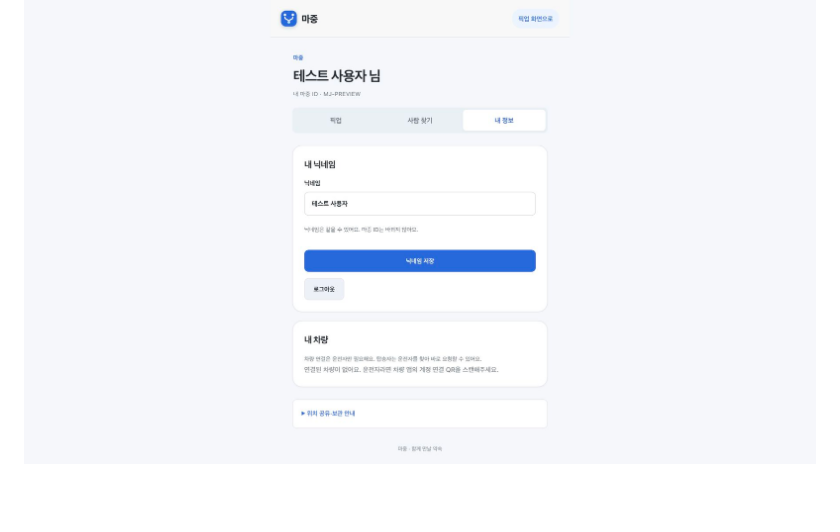
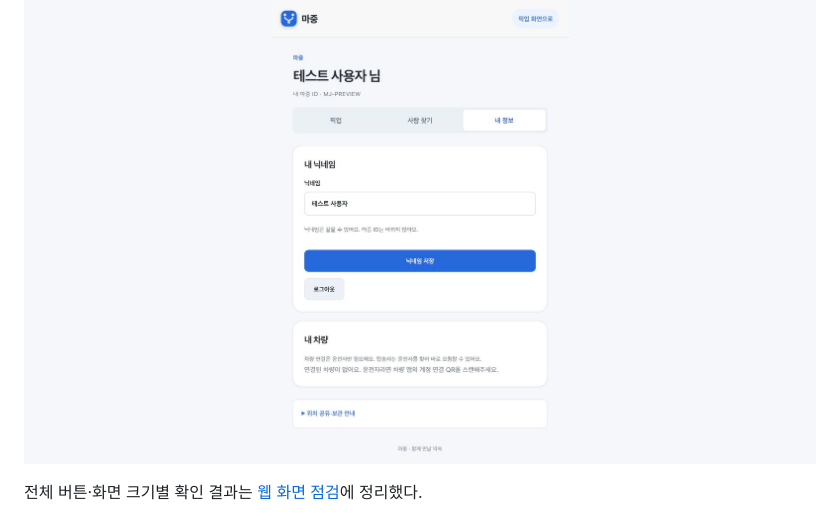
Before and after one commit to majung-team/majung-web, a Markdown page: docs/web-brand.md, the part around the change. GitHub-like rendering; blank space fills up the shorter version.

```diff
--- a/docs/web-brand.md
+++ b/docs/web-brand.md
@@ -28,3 +28,5 @@
 같은 보안 정책을 적용한 로컬 화면에서 픽업·사람 찾기·내 정보 버튼과 흰색 표시의 좌측 위치가 일치하는지 확인했다.
 
 ![내 정보 선택 표시](media/tab-position-settings-2026-10-27.jpg)
+
+전체 버튼·화면 크기별 확인 결과는 [웹 화면 점검](ui-audit-2026-10-28.md)에 정리했다.
```
Also changed, not shown: docs/ui-audit-2026-10-28.md (added, +28 -0 lines), docs/media/ui-audit-active-320-2026-10-28.jpg (added), docs/media/ui-audit-request-2026-10-28.jpg (added), 3 other files.
